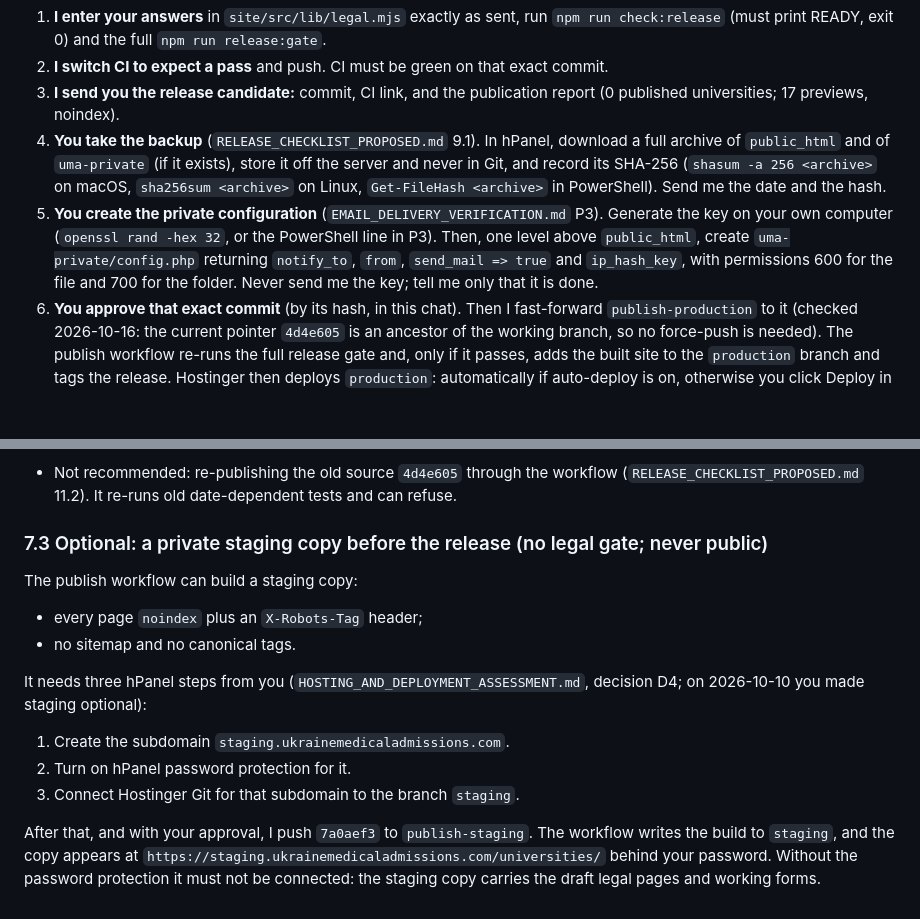
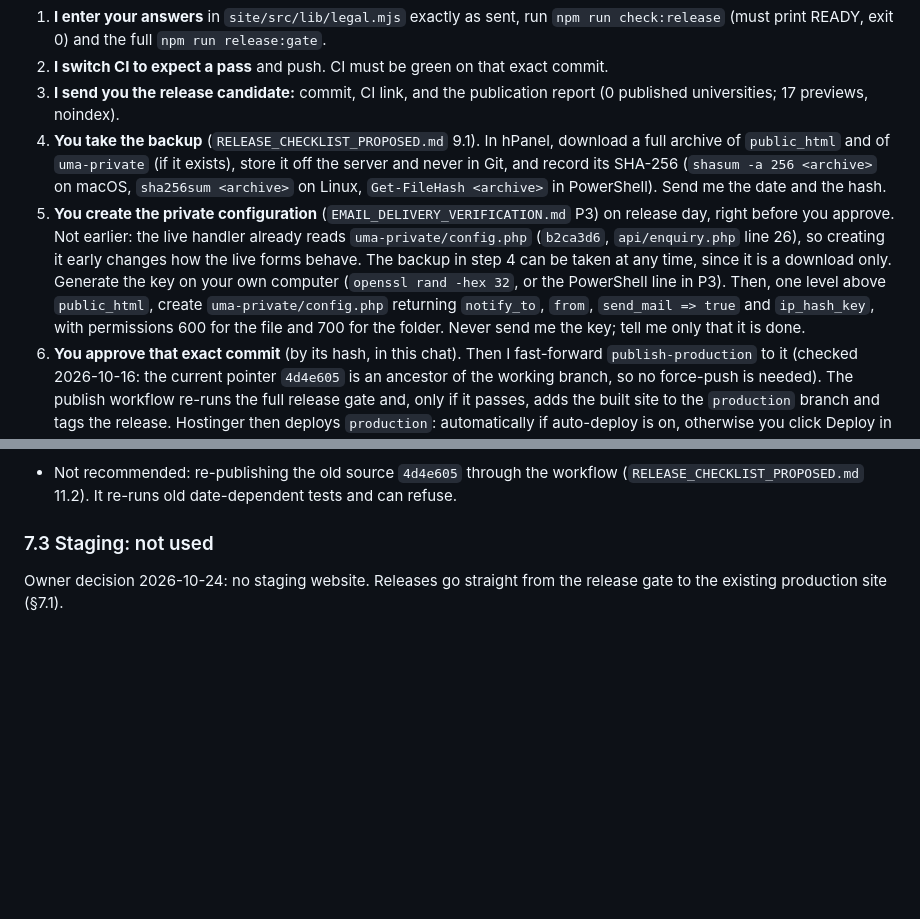
Before and after one commit to bigbossua/ukrainemedicaladmissions, a Markdown page: OWNER_ACTION_SHEET.md, 2 parts joined by grey strips. Rendered like a GitHub page; blank space fills up the shorter version.

Commit message:
Owner sheet: staging not used (owner decision); create config.php only on release day
The live handler (b2ca3d6) already reads uma-private/config.php, so creating
it early would change the live forms; the backup can be taken at any time.

Co-Authored-By: Claude Opus 5.5 <noreply@anthropic.com>
Claude-Session: https://claude.ai/code/session_01YBBDoU7pUZZPa5J9WjhDmy

```diff
--- a/OWNER_ACTION_SHEET.md
+++ b/OWNER_ACTION_SHEET.md
@@ -414,7 +414,7 @@ Prepared now so that nothing waits once your answers arrive. Each step needs the
 2. **I switch CI to expect a pass** and push. CI must be green on that exact commit.
 3. **I send you the release candidate:** commit, CI link, and the publication report (0 published universities; 17 previews, noindex).
 4. **You take the backup** (`RELEASE_CHECKLIST_PROPOSED.md` 9.1). In hPanel, download a full archive of `public_html` and of `uma-private` (if it exists), store it off the server and never in Git, and record its SHA-256 (`shasum -a 256 <archive>` on macOS, `sha256sum <archive>` on Linux, `Get-FileHash <archive>` in PowerShell). Send me the date and the hash.
-5. **You create the private configuration** (`EMAIL_DELIVERY_VERIFICATION.md` P3). Generate the key on your own computer (`openssl rand -hex 32`, or the PowerShell line in P3). Then, one level above `public_html`, create `uma-private/config.php` returning `notify_to`, `from`, `send_mail => true` and `ip_hash_key`, with permissions 600 for the file and 700 for the folder. Never send me the key; tell me only that it is done.
+5. **You create the private configuration** (`EMAIL_DELIVERY_VERIFICATION.md` P3) on release day, right before you approve. Not earlier: the live handler already reads `uma-private/config.php` (`b2ca3d6`, `api/enquiry.php` line 26), so creating it early changes how the live forms behave. The backup in step 4 can be taken at any time, since it is a download only. Generate the key on your own computer (`openssl rand -hex 32`, or the PowerShell line in P3). Then, one level above `public_html`, create `uma-private/config.php` returning `notify_to`, `from`, `send_mail => true` and `ip_hash_key`, with permissions 600 for the file and 700 for the folder. Never send me the key; tell me only that it is done.
 6. **You approve that exact commit** (by its hash, in this chat). Then I fast-forward `publish-production` to it (checked 2026-10-16: the current pointer `4d4e605` is an ancestor of the working branch, so no force-push is needed). The publish workflow re-runs the full release gate and, only if it passes, adds the built site to the `production` branch and tags the release. Hostinger then deploys `production`: automatically if auto-deploy is on, otherwise you click Deploy in hPanel → Websites → `ukrainemedicaladmissions.com` → Advanced → Git. No DNS change is needed or made.
 7. **After the deploy (who does what):**
    - *Live checks* (`npm run verify:live`): this environment cannot reach the live site (2026-10-16: both `ukrainemedicaladmissions.com` and `www.ukrainemedicaladmissions.com` refused). Add those two hosts under Allowed domains (§1) and I run it; or run `cd site && npm run verify:live` on your computer and send me the output.
@@ -448,15 +448,6 @@ Prepared now so that nothing waits once your answers arrive. Each step needs the
 - **R3. Only the forms are failing:** rename `public_html/api/enquiry.php`. Form posts then answer 404 and the rest of the site stays up.
 - Not recommended: re-publishing the old source `4d4e605` through the workflow (`RELEASE_CHECKLIST_PROPOSED.md` 11.2). It re-runs old date-dependent tests and can refuse.
 
-### 7.3 Optional: a private staging copy before the release (no legal gate; never public)
+### 7.3 Staging: not used
 
-The publish workflow can build a staging copy:
-- every page `noindex` plus an `X-Robots-Tag` header;
-- no sitemap and no canonical tags.
-
-It needs three hPanel steps from you (`HOSTING_AND_DEPLOYMENT_ASSESSMENT.md`, decision D4; on 2026-10-10 you made staging optional):
-1. Create the subdomain `staging.ukrainemedicaladmissions.com`.
-2. Turn on hPanel password protection for it.
-3. Connect Hostinger Git for that subdomain to the branch `staging`.
-
-After that, and with your approval, I push `7a0aef3` to `publish-staging`. The workflow writes the build to `staging`, and the copy appears at `https://staging.ukrainemedicaladmissions.com/universities/` behind your password. Without the password protection it must not be connected: the staging copy carries the draft legal pages and working forms.
+Owner decision 2026-10-24: no staging website. Releases go straight from the release gate to the existing production site (§7.1).
```
